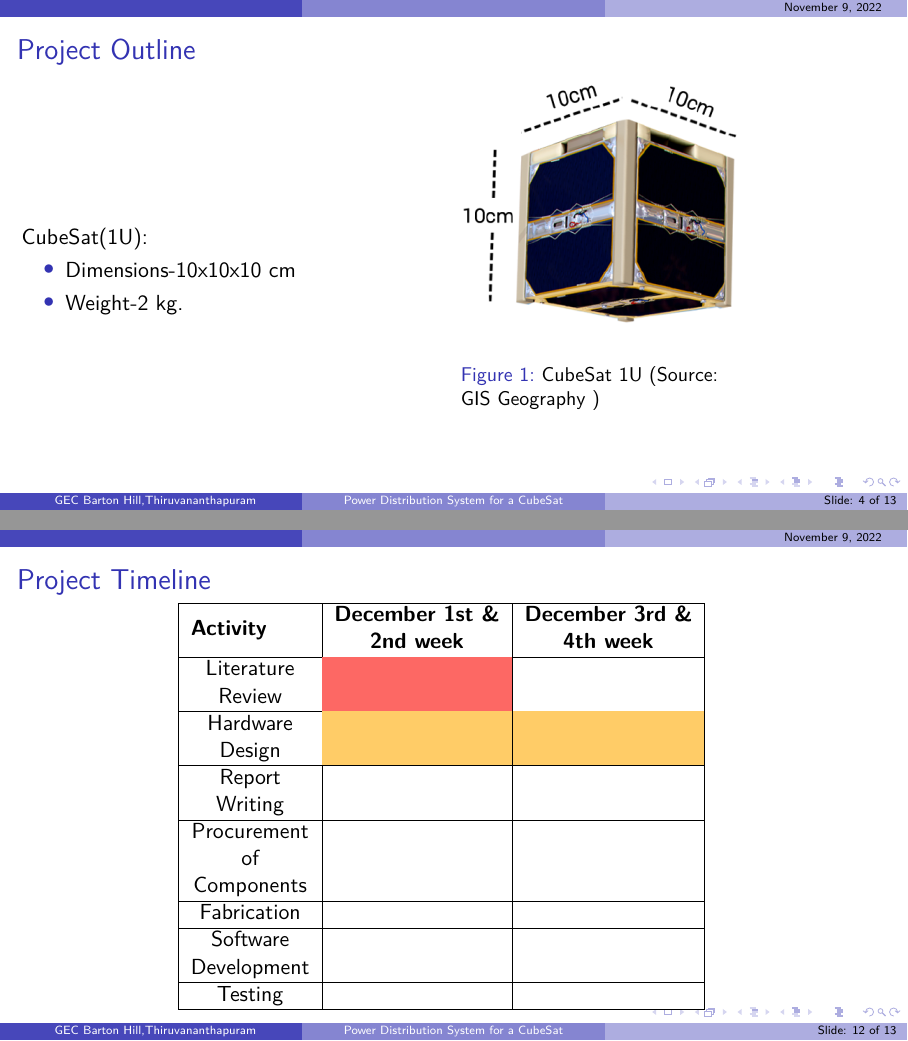
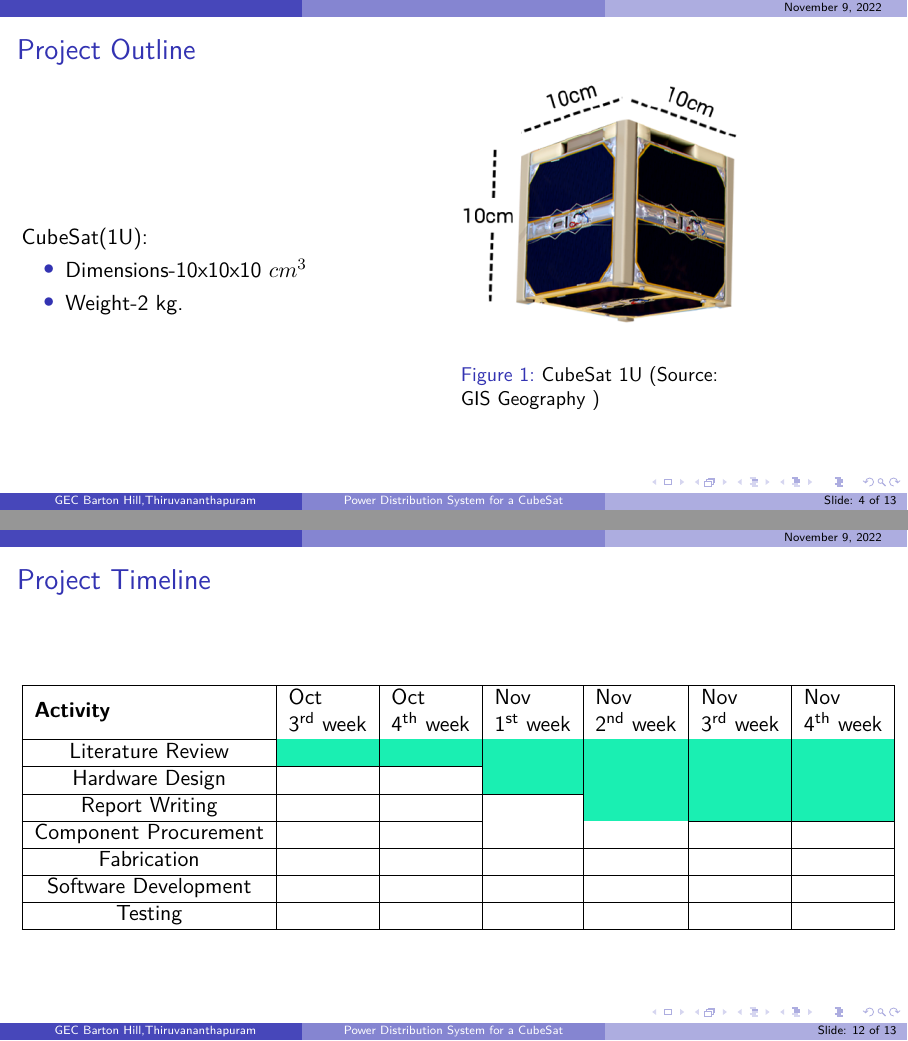
Before and after one commit to Cubesat-EPS-Project/project-ppt1-WIP, LaTeX slides (se ppt.tex): pages 4 and 12 of 13, joined at a grey line. Compiled offline with pdfLaTeX.

Commit message:
Add files via upload

```diff
--- a/se ppt.tex
+++ b/se ppt.tex
@@ -162,7 +162,7 @@
 			CubeSat(1U):
 			\begin{itemize}
 
-	\item Dimensions-10x10x10 cm
+				\item Dimensions-10x10x10 $cm^{3} $
 				\item Weight-2 kg.
 			\end{itemize}
 		\end{minipage}
@@ -318,16 +318,72 @@
 		% \usepackage[table,xcdraw]{xcolor}
 		% If you use beamer only pass "xcolor=table" option, i.e. \documentclass[xcolor=table]{beamer}
 		\begin{table}[]
-	\begin{tabular}{|c|l|l|l}
-		\cline{1-3}
-		\multicolumn{1}{|l|}{\textbf{Activity}}                                 & \multicolumn{1}{c|}{\textbf{\begin{tabular}[c]{@{}c@{}}December 1st \&\\  2nd week\end{tabular}}} & \multicolumn{1}{c|}{\textbf{\begin{tabular}[c]{@{}c@{}}December 3rd \&\\  4th week\end{tabular}}} &  \\ \cline{1-3}
-		\begin{tabular}[c]{@{}c@{}}Literature \\ Review\end{tabular}            & \cellcolor[HTML]{FD6864}                                                                          &                                                                                                   &  \\ \cline{1-3}
-		\begin{tabular}[c]{@{}c@{}}Hardware \\ Design\end{tabular}              & \cellcolor[HTML]{FFCC67}                                                                          & \cellcolor[HTML]{FFCC67}                                                                          &  \\ \cline{1-3}
-		\begin{tabular}[c]{@{}c@{}}Report \\ Writing\end{tabular}               &                                                                                                   &                                                                                                   &  \\ \cline{1-3}
-		\begin{tabular}[c]{@{}c@{}}Procurement \\ of \\ Components\end{tabular} &                                                                                                   &                                                                                                   &  \\ \cline{1-3}
-		Fabrication                                                             &                                                                                                   &                                                                                                   &  \\ \cline{1-3}
-		\begin{tabular}[c]{@{}c@{}}Software\\ Development\end{tabular}          &                                                                                                   &                                                                                                   &  \\ \cline{1-3}
-		Testing                                                                 &                                                                                                   &                                                                                                   &  \\ \cline{1-3}
+			\begin{tabular}{|c|l|l|l|l|l|l|l}
+				\cline{1-7}
+				\multicolumn{1}{|l|}{\textbf{Activity}} &
+				\begin{tabular}[c]{@{}l@{}}Oct\\ 3\textsuperscript{rd} week\end{tabular} &
+				\begin{tabular}[c]{@{}l@{}}Oct \\ 4\textsuperscript{th} week\end{tabular} &
+				\begin{tabular}[c]{@{}l@{}}Nov \\ 1\textsuperscript{st} week\end{tabular} &
+				\begin{tabular}[c]{@{}l@{}}Nov \\ 2\textsuperscript{nd} week\end{tabular} &
+				\begin{tabular}[c]{@{}l@{}}Nov\\ 3\textsuperscript{rd} week\end{tabular} &
+				\begin{tabular}[c]{@{}l@{}}Nov \\ 4\textsuperscript{th} week\end{tabular} &
+				\\ \cline{1-7}
+				Literature Review &
+				\cellcolor[HTML]{1AEFB2} &
+				\cellcolor[HTML]{1AEFB2} &
+				\cellcolor[HTML]{1AEFB2} &
+				\cellcolor[HTML]{1AEFB2} &
+				\cellcolor[HTML]{1AEFB2} &
+				\cellcolor[HTML]{1AEFB2} &
+				\\ \cline{1-7}
+				Hardware Design &
+				&
+				&
+				\cellcolor[HTML]{1AEFB2} &
+				\cellcolor[HTML]{1AEFB2} &
+				\cellcolor[HTML]{1AEFB2} &
+				\cellcolor[HTML]{1AEFB2} &
+				\\ \cline{1-7}
+				Report Writing &
+				&
+				&
+				&
+				\cellcolor[HTML]{1AEFB2} &
+				\cellcolor[HTML]{1AEFB2} &
+				\cellcolor[HTML]{1AEFB2} &
+				\\ \cline{1-7}
+				Component Procurement &
+				&
+				&
+				\cellcolor[HTML]{FFFFFF} &
+				\cellcolor[HTML]{FFFFFF} &
+				&
+				&
+				\\ \cline{1-7}
+				Fabrication &
+				&
+				&
+				&
+				&
+				&
+				&
+				\\ \cline{1-7}
+				Software Development &
+				&
+				&
+				&
+				&
+				&
+				&
+				\\ \cline{1-7}
+				Testing &
+				&
+				&
+				&
+				&
+				&
+				&
+				\\ \cline{1-7}
 			\end{tabular}
 		\end{table}
 
```
Also changed, not shown: se ppt.pdf, se ppt.tex (2 more changed lines), 2 other files. Lines whose indentation alone changed are shown as unchanged.
